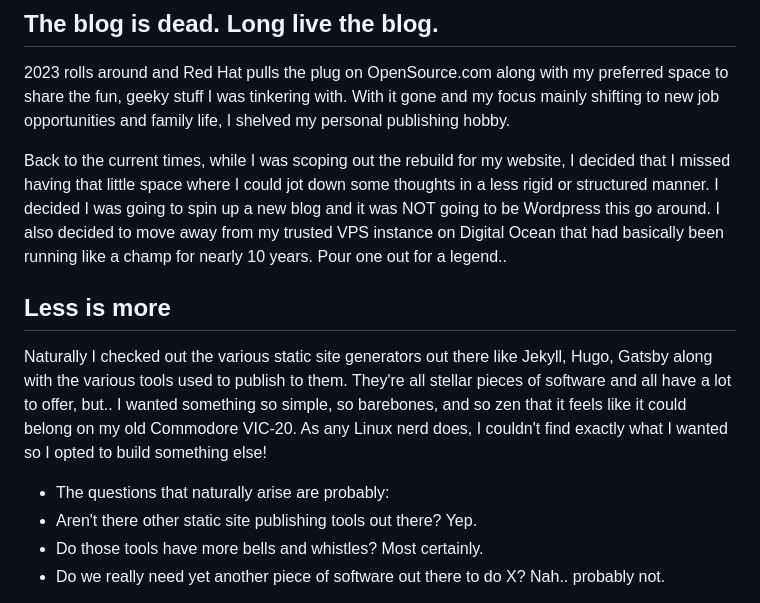
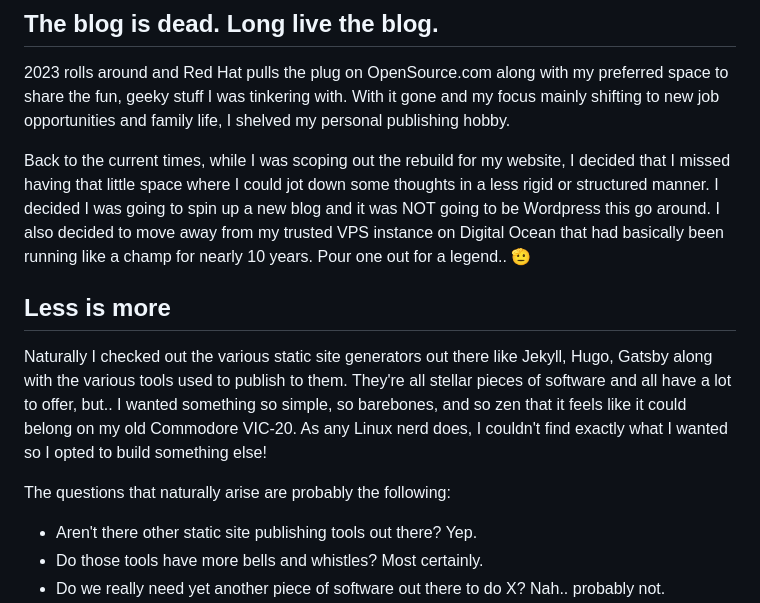
Before and after one commit to aaronprisk/aaronprisk.com, a Markdown page: _posts/2026-07-22-now-comes-good-sailing.md, the part around the change. Drawn GitHub-style.

Commit message:
Published entry via Walden: 2026-07-22-now-comes-good-sailing.md

```diff
--- a/_posts/2026-07-22-now-comes-good-sailing.md
+++ b/_posts/2026-07-22-now-comes-good-sailing.md
@@ -17,13 +17,13 @@ So with the lack of need for a personal blog plus the added headache of keeping
 ## The blog is dead. Long live the blog.
 2023 rolls around and Red Hat pulls the plug on OpenSource.com along with my preferred space to share the fun, geeky stuff I was tinkering with. With it gone and my focus mainly shifting to new job opportunities and family life, I shelved my personal publishing hobby.
 
-Back to the current times, while I was scoping out the rebuild for my website, I decided that I missed having that little space where I could jot down some thoughts in a less rigid or structured manner. I decided I was going to spin up a new blog and it was NOT going to be Wordpress this go around. I also decided to move away from my trusted VPS instance on Digital Ocean that had basically been running like a champ for nearly 10 years. Pour one out for a legend..
+Back to the current times, while I was scoping out the rebuild for my website, I decided that I missed having that little space where I could jot down some thoughts in a less rigid or structured manner. I decided I was going to spin up a new blog and it was NOT going to be Wordpress this go around. I also decided to move away from my trusted VPS instance on Digital Ocean that had basically been running like a champ for nearly 10 years. Pour one out for a legend.. 🫡
 
 
 ## Less is more
 Naturally I checked out the various static site generators out there like Jekyll, Hugo, Gatsby along with the various tools used to publish to them. They're all stellar pieces of software and all have a lot to offer, but.. I wanted something so simple, so barebones, and so zen that it feels like it could belong on my old Commodore VIC-20. As any Linux nerd does, I couldn't find exactly what I wanted so I opted to build something else!
 
-* The questions that naturally arise are probably:
+The questions that naturally arise are probably the following:
 * Aren't there other static site publishing tools out there? Yep.
 * Do those tools have more bells and whistles? Most certainly.
 * Do we really need yet another piece of software out there to do X? Nah.. probably not.
```
